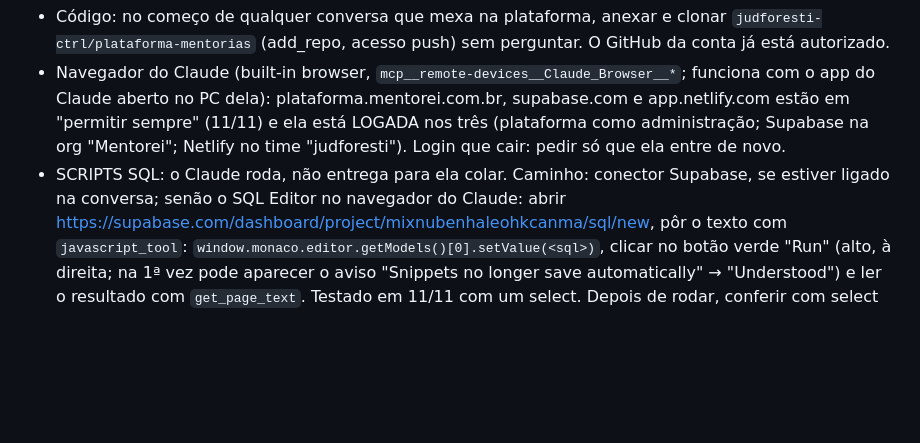
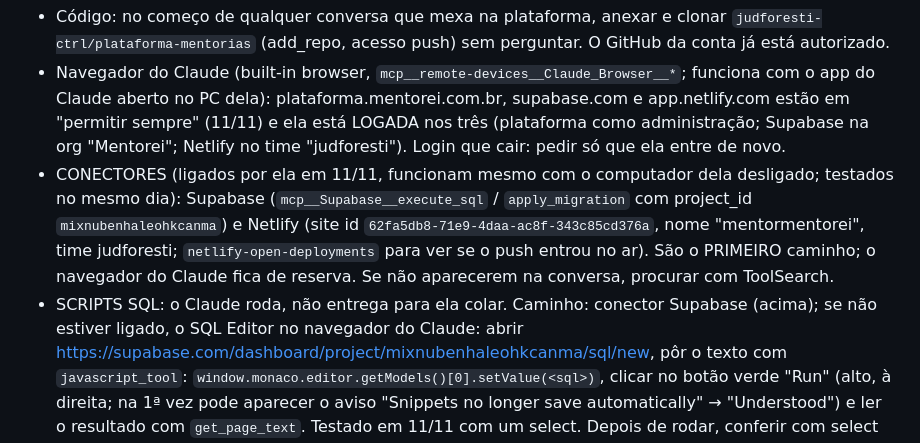
Before and after one commit to judforesti-ctrl/plataforma-mentorias, a Markdown page: CLAUDE.md, the part around the change. Drawn GitHub-style; blank space fills up the shorter version.

Commit message:
Instruções para o Claude: conectores do Supabase e da Netlify ligados (primeiro caminho para scripts e conferência das publicações) [skip netlify]
Co-Authored-By: Claude Opus 5.5 <noreply@anthropic.com>
Claude-Session: https://claude.ai/code/session_01EHVY1gTmdNdNyCpnyaYvec

```diff
--- a/CLAUDE.md
+++ b/CLAUDE.md
@@ -13,7 +13,11 @@ Pedido dela: "toda conversa daqui pra frente, você tem acesso direto e faz mais
 - Navegador do Claude (built-in browser, `mcp__remote-devices__Claude_Browser__*`; funciona com o app do Claude aberto no PC dela):
   plataforma.mentorei.com.br, supabase.com e app.netlify.com estão em "permitir sempre" (11/11) e ela está LOGADA nos três
   (plataforma como administração; Supabase na org "Mentorei"; Netlify no time "judforesti"). Login que cair: pedir só que ela entre de novo.
-- SCRIPTS SQL: o Claude roda, não entrega para ela colar. Caminho: conector Supabase, se estiver ligado na conversa; senão o SQL Editor
+- CONECTORES (ligados por ela em 11/11, funcionam mesmo com o computador dela desligado; testados no mesmo dia): Supabase
+  (`mcp__Supabase__execute_sql` / `apply_migration` com project_id `mixnubenhaleohkcanma`) e Netlify (site id
+  `62fa5db8-71e9-4daa-ac8f-343c85cd376a`, nome "mentormentorei", time judforesti; `netlify-open-deployments` para ver se o push
+  entrou no ar). São o PRIMEIRO caminho; o navegador do Claude fica de reserva. Se não aparecerem na conversa, procurar com ToolSearch.
+- SCRIPTS SQL: o Claude roda, não entrega para ela colar. Caminho: conector Supabase (acima); se não estiver ligado, o SQL Editor
   no navegador do Claude: abrir https://supabase.com/dashboard/project/mixnubenhaleohkcanma/sql/new, pôr o texto com
   `javascript_tool`: `window.monaco.editor.getModels()[0].setValue(<sql>)`, clicar no botão verde "Run" (alto, à direita; na 1ª vez
   pode aparecer o aviso "Snippets no longer save automatically" → "Understood") e ler o resultado com `get_page_text`. Testado em
```
